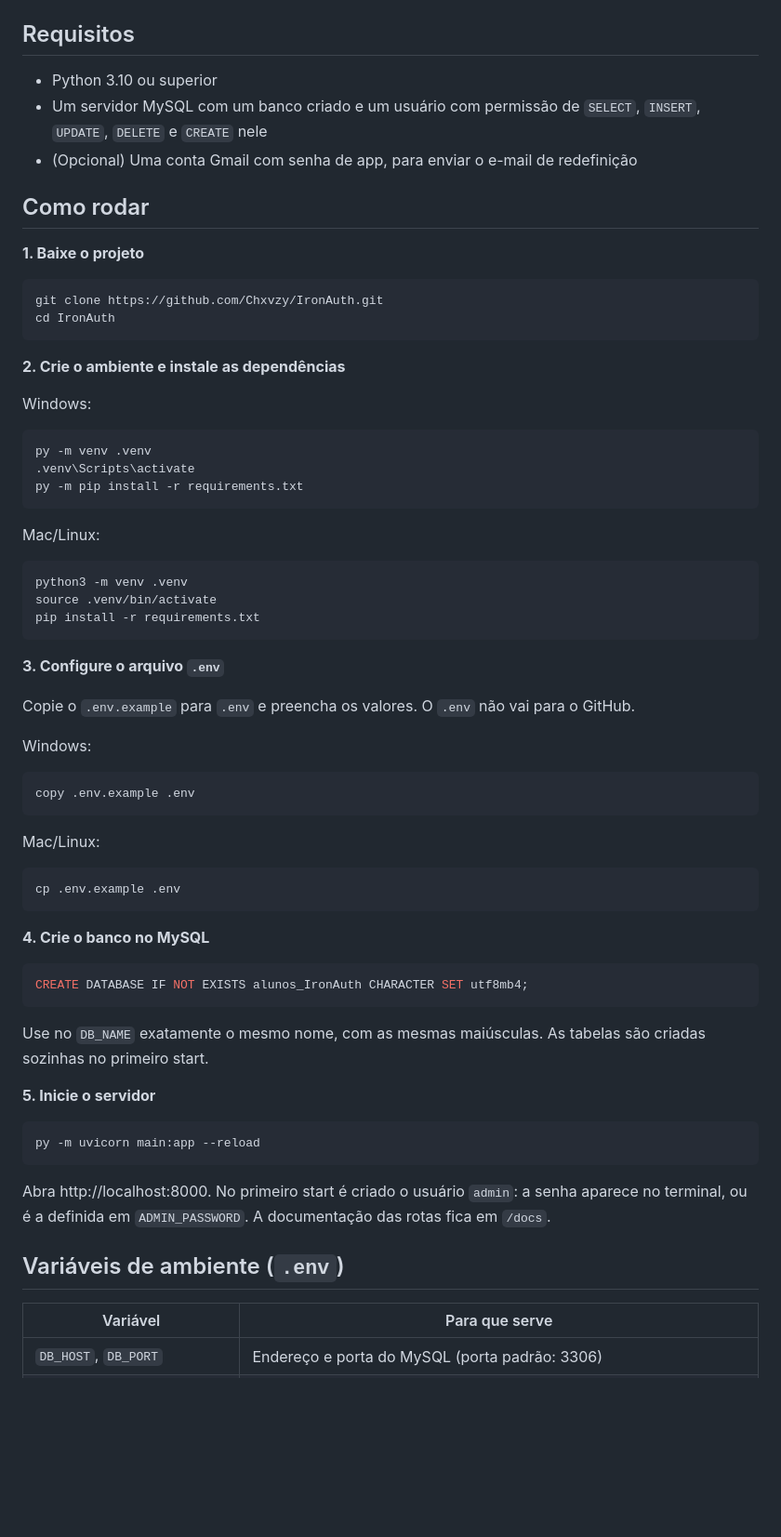
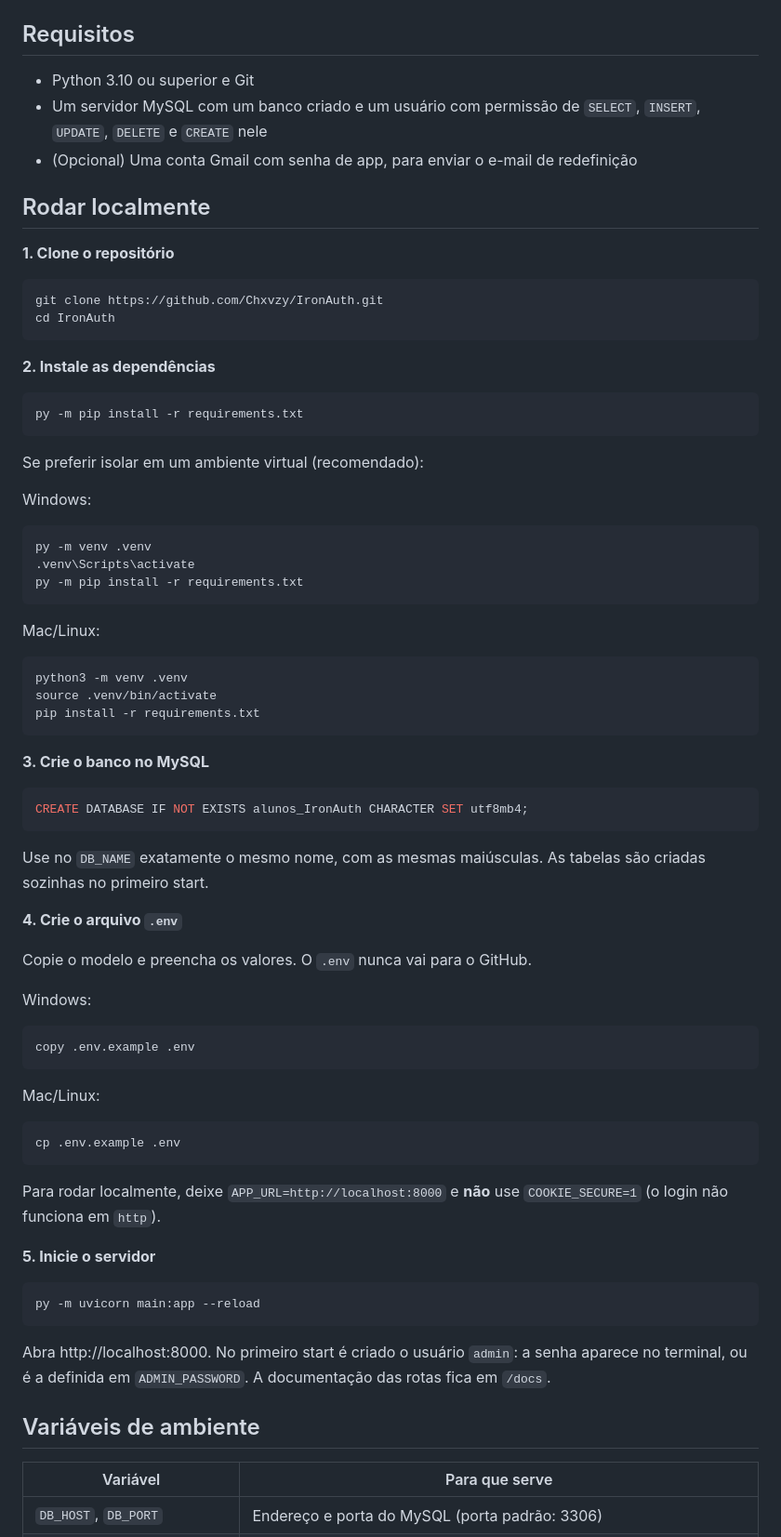
Before and after one commit to Chxvzy/IronAuth, a Markdown page: README.md, the part around one of its changes. Shown at 93% size. GitHub-like rendering; blank space fills up the shorter version.

````diff
--- a/README.md
+++ b/README.md
@@ -27,19 +32,23 @@ API de autenticação em **FastAPI + MySQL** com frontend web, sessões com expi
 > Durante os testes, encontrei uma falha: um admin secundário conseguia rebaixar o admin principal. Corrigi com a função `guard` em `main.py`.
 
 ## Requisitos
-- Python 3.10 ou superior
+- Python 3.10 ou superior e Git
 - Um servidor MySQL com um banco criado e um usuário com permissão de `SELECT`, `INSERT`, `UPDATE`, `DELETE` e `CREATE` nele
 - (Opcional) Uma conta Gmail com senha de app, para enviar o e-mail de redefinição
 
-## Como rodar
+## Rodar localmente
 
-**1. Baixe o projeto**
+**1. Clone o repositório**
 ```
 git clone https://github.com/Chxvzy/IronAuth.git
 cd IronAuth
 ```
 
-**2. Crie o ambiente e instale as dependências**
+**2. Instale as dependências**
+```
+py -m pip install -r requirements.txt
+```
+Se preferir isolar em um ambiente virtual (recomendado):
 
 Windows:
 ```
@@ -47,7 +56,6 @@ py -m venv .venv
 .venv\Scripts\activate
 py -m pip install -r requirements.txt
 ```
-
 Mac/Linux:
 ```
 python3 -m venv .venv
@@ -55,9 +63,15 @@ source .venv/bin/activate
 pip install -r requirements.txt
 ```
 
-**3. Configure o arquivo `.env`**
+**3. Crie o banco no MySQL**
+```sql
+CREATE DATABASE IF NOT EXISTS alunos_IronAuth CHARACTER SET utf8mb4;
+```
+Use no `DB_NAME` exatamente o mesmo nome, com as mesmas maiúsculas. As tabelas são criadas sozinhas no primeiro start.
 
-Copie o `.env.example` para `.env` e preencha os valores. O `.env` não vai para o GitHub.
+**4. Crie o arquivo `.env`**
+
+Copie o modelo e preencha os valores. O `.env` nunca vai para o GitHub.
 
 Windows:
 ```
@@ -67,12 +81,7 @@ Mac/Linux:
 ```
 cp .env.example .env
 ```
-
-**4. Crie o banco no MySQL**
-```sql
-CREATE DATABASE IF NOT EXISTS alunos_IronAuth CHARACTER SET utf8mb4;
-```
-Use no `DB_NAME` exatamente o mesmo nome, com as mesmas maiúsculas. As tabelas são criadas sozinhas no primeiro start.
+Para rodar localmente, deixe `APP_URL=http://localhost:8000` e **não** use `COOKIE_SECURE=1` (o login não funciona em `http`).
 
 **5. Inicie o servidor**
 ```
@@ -80,7 +89,7 @@ py -m uvicorn main:app --reload
 ```
 Abra http://localhost:8000. No primeiro start é criado o usuário `admin`: a senha aparece no terminal, ou é a definida em `ADMIN_PASSWORD`. A documentação das rotas fica em `/docs`.
 
-## Variáveis de ambiente (`.env`)
+## Variáveis de ambiente
 | Variável | Para que serve |
 |---|---|
 | `DB_HOST`, `DB_PORT` | Endereço e porta do MySQL (porta padrão: 3306) |
````
Also changed, not shown: other parts of README.md (+22 -10 lines).
